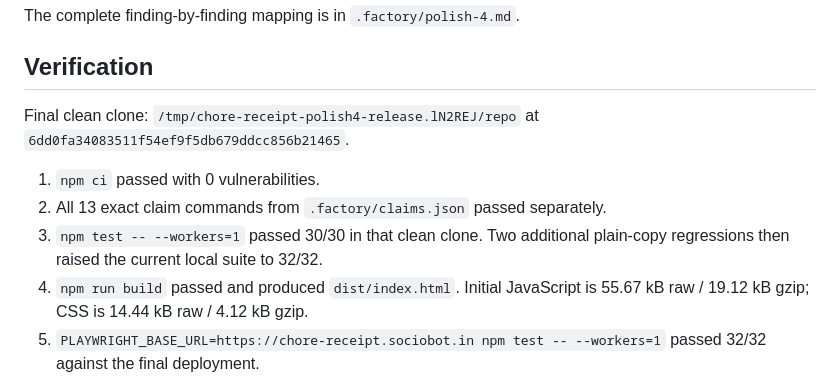
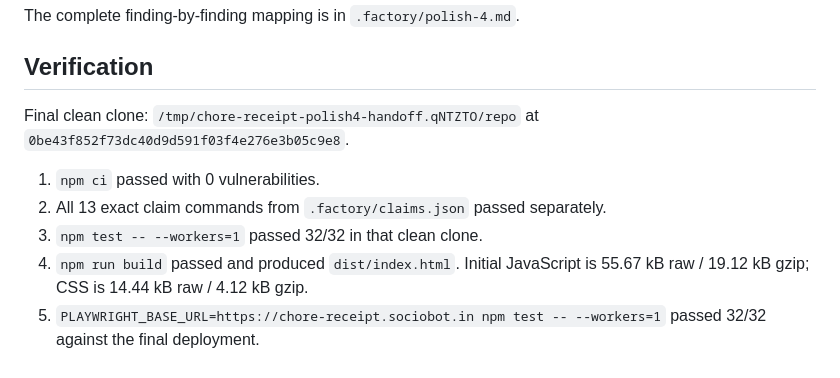
Before and after one commit to B-Divyesh/sf-chore-receipt, a Markdown page: .factory/handoff.md, the part around the change. Rendered like a GitHub page.

```diff
--- a/.factory/handoff.md
+++ b/.factory/handoff.md
@@ -30,13 +30,12 @@ The complete finding-by-finding mapping is in `.factory/polish-4.md`.
 
 ## Verification
 
-Final clean clone: `/tmp/chore-receipt-polish4-release.lN2REJ/repo` at
-`6dd0fa34083511f54ef9f5db679ddcc856b21465`.
+Final clean clone: `/tmp/chore-receipt-polish4-handoff.qNTZTO/repo` at
+`0be43f852f73dc40d9d591f03f4e276e3b05c9e8`.
 
 1. `npm ci` passed with 0 vulnerabilities.
 2. All 13 exact claim commands from `.factory/claims.json` passed separately.
-3. `npm test -- --workers=1` passed 30/30 in that clean clone. Two additional
-   plain-copy regressions then raised the current local suite to 32/32.
+3. `npm test -- --workers=1` passed 32/32 in that clean clone.
 4. `npm run build` passed and produced `dist/index.html`. Initial JavaScript is
    55.67 kB raw / 19.12 kB gzip; CSS is 14.44 kB raw / 4.12 kB gzip.
 5. `PLAYWRIGHT_BASE_URL=https://chore-receipt.sociobot.in npm test -- --workers=1`
```
Also changed, not shown: .factory/polish-4.md (+3 -4 lines).
